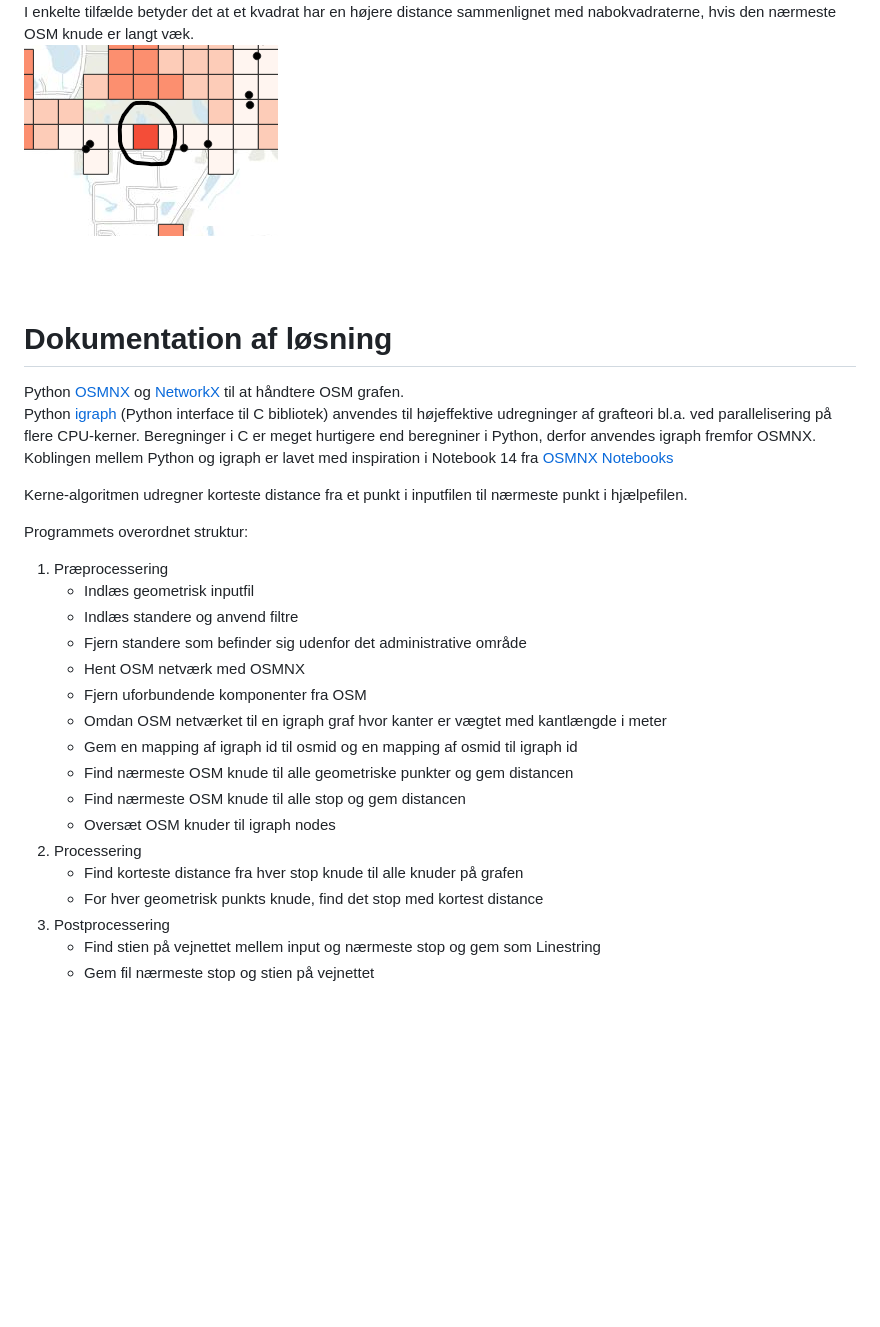
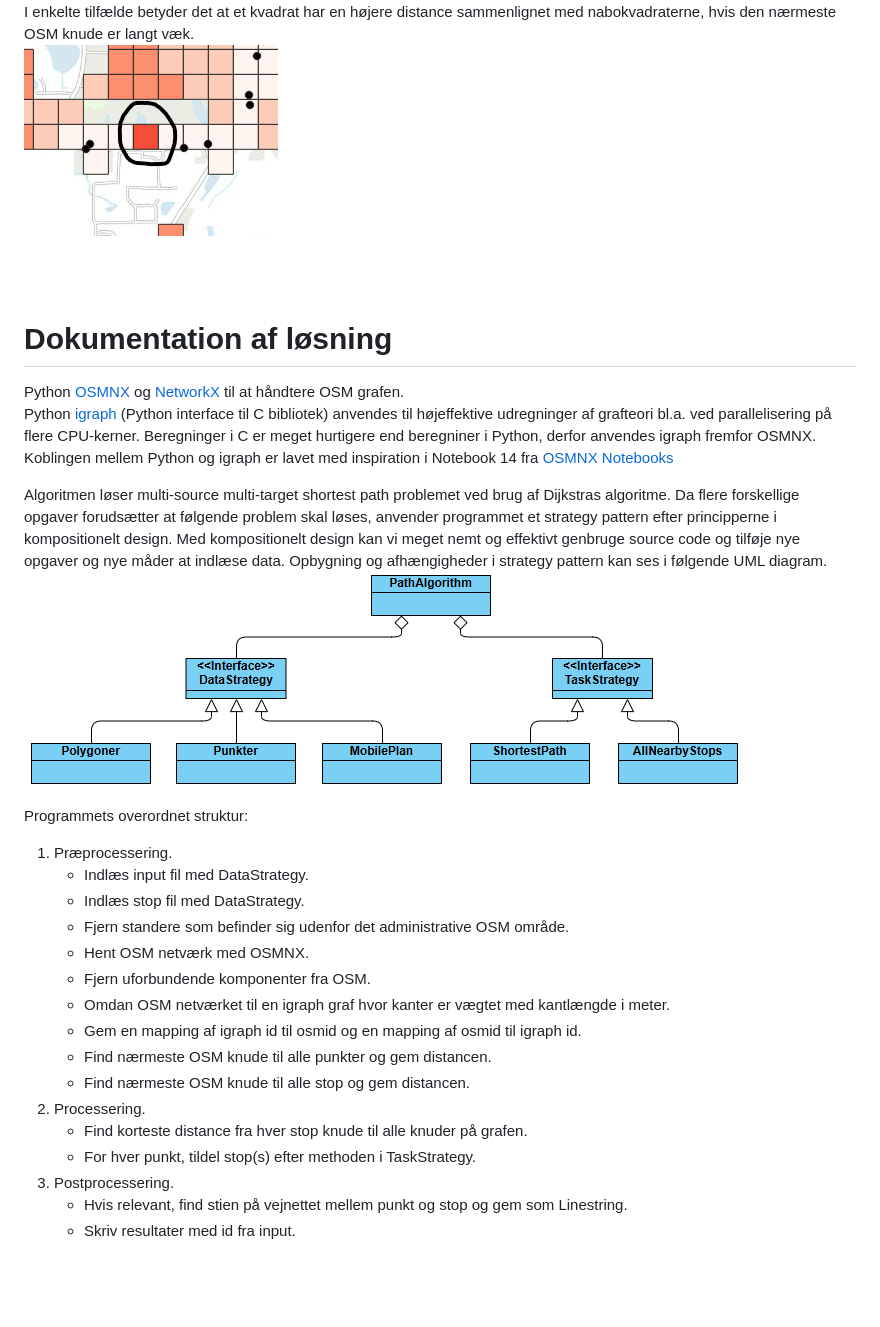
Before and after one commit to midttrafik/Kvadratnet, a Markdown page: README.md, the part around one of its changes. Rendered like a GitHub page; blank space fills up the shorter version.

```diff
--- a/README.md
+++ b/README.md
@@ -105,5 +101,5 @@ Selvom Region Midtjylland har 400000 knuder, findes der ikke én knude som er pr
 I enkelte tilfælde betyder det at et kvadrat har en højere distance sammenlignet med nabokvadraterne, hvis den nærmeste OSM knude er langt væk.<br/>
-![screenshot](Ressourcer/Kvadrat_usikkerhed.png)
+![screenshot](Ressourcer/Kvadratnet_usikkerhed.png)
 
 <br/>
 <br/>
@@ -115,26 +111,28 @@ Python [OSMNX](https://osmnx.readthedocs.io/en/stable/) og [NetworkX](https://ne
 Python [igraph](https://github.com/igraph/python-igraph) (Python interface til C bibliotek) anvendes til højeffektive udregninger af grafteori bl.a. ved parallelisering på flere CPU-kerner. Beregninger i C er meget hurtigere end beregniner i Python, derfor anvendes igraph fremfor OSMNX. <br/>
 Koblingen mellem Python og igraph er lavet med inspiration i Notebook 14 fra [OSMNX Notebooks](https://github.com/gboeing/osmnx-examples)<br/>
 
-Kerne-algoritmen udregner korteste distance fra et punkt i inputfilen til nærmeste punkt i hjælpefilen.<br/>
+Algoritmen løser multi-source multi-target shortest path problemet ved brug af Dijkstras algoritme.</br>
+Da flere forskellige opgaver forudsætter at følgende problem skal løses, anvender programmet et strategy pattern efter principperne i kompositionelt design. Med kompositionelt design kan vi meget nemt og effektivt genbruge source code og tilføje nye opgaver og nye måder at indlæse data. Opbygning og afhængigheder i strategy pattern kan ses i følgende UML diagram.</br>
+![screenshot](Ressourcer/UML_diagram.png)
+
 
 Programmets overordnet struktur:
-1. Præprocessering
-    * Indlæs geometrisk inputfil
-    * Indlæs standere og anvend filtre
-    * Fjern standere som befinder sig udenfor det administrative område
-    * Hent OSM netværk med OSMNX
-    * Fjern uforbundende komponenter fra OSM
-    * Omdan OSM netværket til en igraph graf hvor kanter er vægtet med kantlængde i meter
-    * Gem en mapping af igraph id til osmid og en mapping af osmid til igraph id
-    * Find nærmeste OSM knude til alle geometriske punkter og gem distancen
-    * Find nærmeste OSM knude til alle stop og gem distancen
-    * Oversæt OSM knuder til igraph nodes
-2. Processering
-    * Find korteste distance fra hver stop knude til alle knuder på grafen
-    * For hver geometrisk punkts knude, find det stop med kortest distance
-3. Postprocessering
-    * Find stien på vejnettet mellem input og nærmeste stop og gem som Linestring
-    * Gem fil nærmeste stop og stien på vejnettet
+1. Præprocessering.
+    * Indlæs input fil med DataStrategy.
+    * Indlæs stop fil med DataStrategy.
+    * Fjern standere som befinder sig udenfor det administrative OSM område.
+    * Hent OSM netværk med OSMNX.
+    * Fjern uforbundende komponenter fra OSM.
+    * Omdan OSM netværket til en igraph graf hvor kanter er vægtet med kantlængde i meter.
+    * Gem en mapping af igraph id til osmid og en mapping af osmid til igraph id.
+    * Find nærmeste OSM knude til alle punkter og gem distancen.
+    * Find nærmeste OSM knude til alle stop og gem distancen.
+2. Processering.
+    * Find korteste distance fra hver stop knude til alle knuder på grafen.
+    * For hver punkt, tildel stop(s) efter methoden i TaskStrategy.
+3. Postprocessering.
+    * Hvis relevant, find stien på vejnettet mellem punkt og stop og gem som Linestring.
+    * Skriv resultater med id fra input.
 
 <br/>
 <br/>
```
Also changed, not shown: other parts of README.md (+77 -84 lines), Ressourcer/Kvadratnet_allnearbystops.png (added), Ressourcer/Kvadratnet_neareststops.png (added), Ressourcer/Kvadratnet_neareststops_line.png (added), Ressourcer/Kvadratnet_usikkerhed.png (renamed from Ressourcer/Kvadrat_usikkerhed.png), 2 other files.
